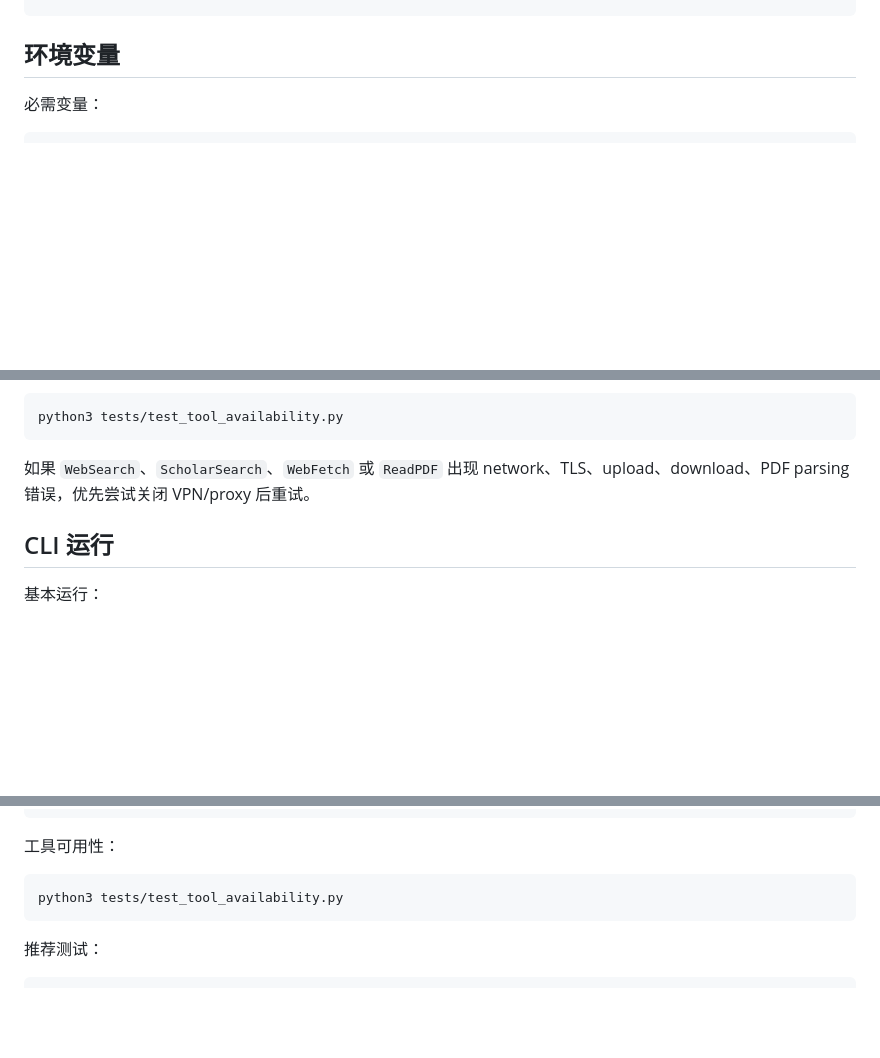
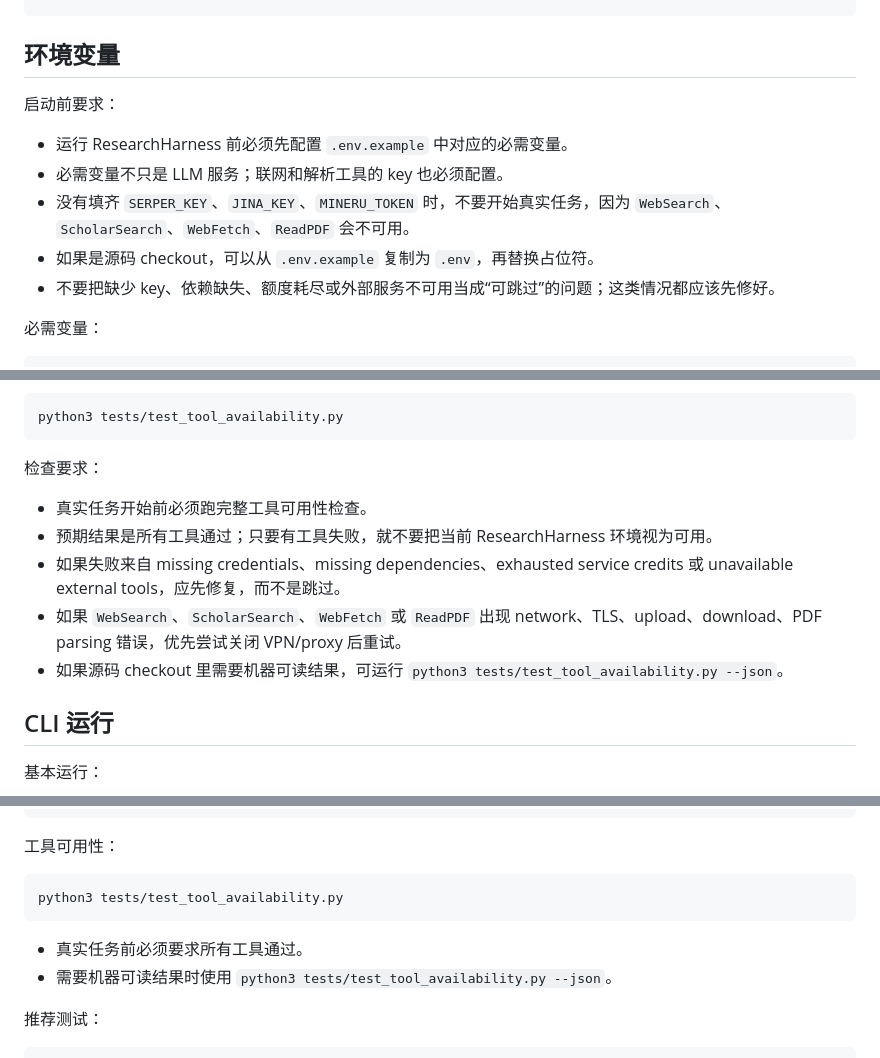
Before and after one commit to black-yt/skills, a Markdown page: researchharness/SKILL.md, 3 parts joined by grey strips. GitHub-like rendering; blank space fills up the shorter version.

Commit message:
Emphasize ResearchHarness tool availability checks

````diff
--- a/researchharness/SKILL.md
+++ b/researchharness/SKILL.md
@@ -195,6 +195,14 @@ PY
 
 ## 环境变量
 
+启动前要求：
+
+- 运行 ResearchHarness 前必须先配置 `.env.example` 中对应的必需变量。
+- 必需变量不只是 LLM 服务；联网和解析工具的 key 也必须配置。
+- 没有填齐 `SERPER_KEY`、`JINA_KEY`、`MINERU_TOKEN` 时，不要开始真实任务，因为 `WebSearch`、`ScholarSearch`、`WebFetch`、`ReadPDF` 会不可用。
+- 如果是源码 checkout，可以从 `.env.example` 复制为 `.env`，再替换占位符。
+- 不要把缺少 key、依赖缺失、额度耗尽或外部服务不可用当成“可跳过”的问题；这类情况都应该先修好。
+
 必需变量：
 
 ```env
@@ -290,7 +298,13 @@ explicit Python/API/CLI arguments > process environment variables > .env > code
 python3 tests/test_tool_availability.py
 ```
 
-如果 `WebSearch`、`ScholarSearch`、`WebFetch` 或 `ReadPDF` 出现 network、TLS、upload、download、PDF parsing 错误，优先尝试关闭 VPN/proxy 后重试。
+检查要求：
+
+- 真实任务开始前必须跑完整工具可用性检查。
+- 预期结果是所有工具通过；只要有工具失败，就不要把当前 ResearchHarness 环境视为可用。
+- 如果失败来自 missing credentials、missing dependencies、exhausted service credits 或 unavailable external tools，应先修复，而不是跳过。
+- 如果 `WebSearch`、`ScholarSearch`、`WebFetch` 或 `ReadPDF` 出现 network、TLS、upload、download、PDF parsing 错误，优先尝试关闭 VPN/proxy 后重试。
+- 如果源码 checkout 里需要机器可读结果，可运行 `python3 tests/test_tool_availability.py --json`。
 
 ## CLI 运行
 
@@ -805,6 +819,9 @@ PY
 python3 tests/test_tool_availability.py
 ```
 
+- 真实任务前必须要求所有工具通过。
+- 需要机器可读结果时使用 `python3 tests/test_tool_availability.py --json`。
+
 推荐测试：
 
 ```bash
````
